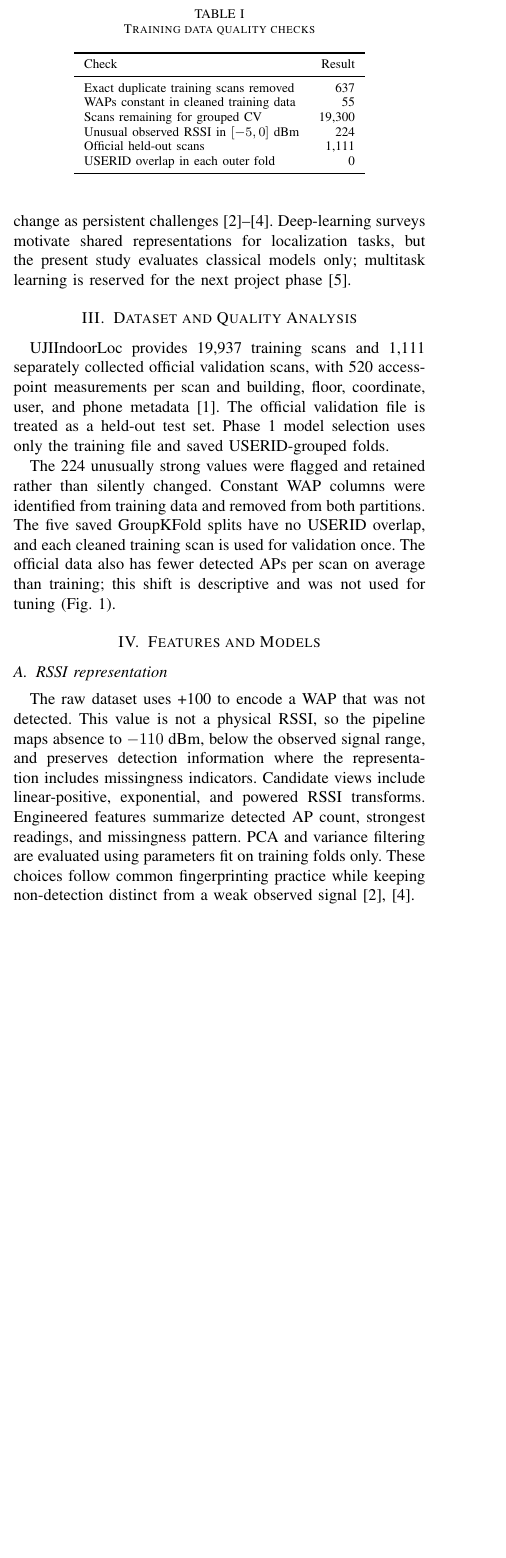
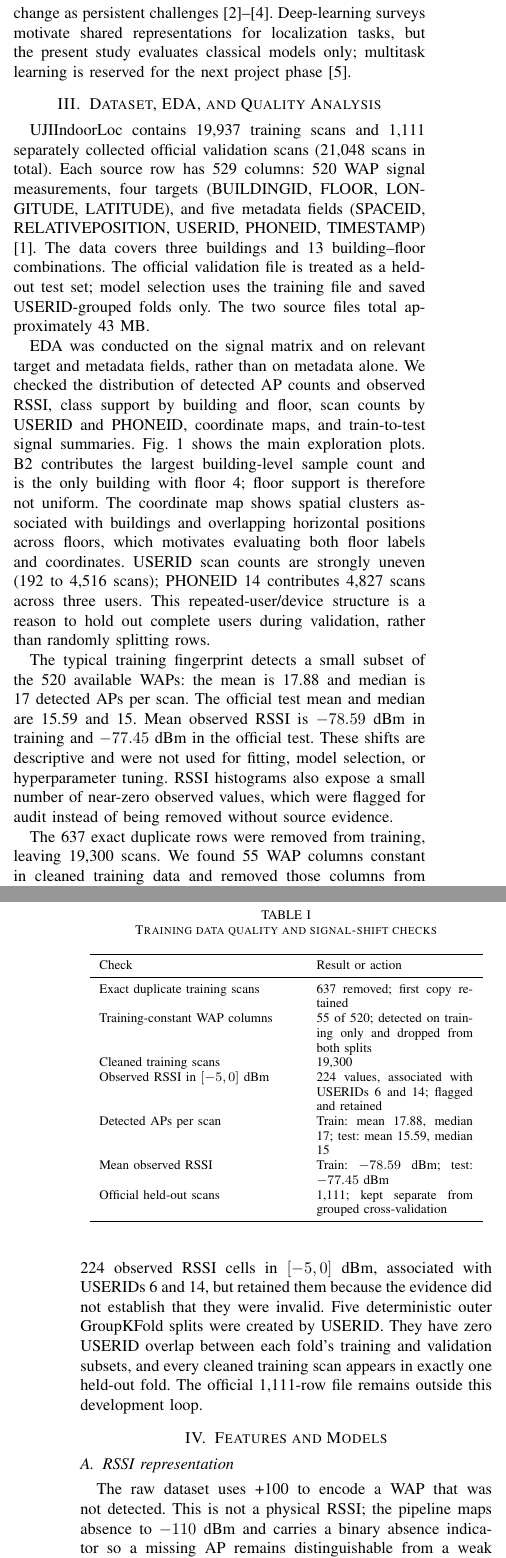
Before and after one commit to DhruvR-16/aml, a LaTeX paper (main.tex): part of one column of page 1 of 3 before the commit and two parts of the columns of pages 1 and 2 of 4 after it, the two joined at a grey line, cut so that both start at the same text, the shorter picture padded with empty space. Compiled offline with pdfLaTeX.

Commit message:
Expand Phase 1 report with EDA findings

```diff
--- a/main.tex
+++ b/main.tex
@@ -5,8 +5,8 @@
 \usepackage{url}
 \usepackage{cite}
 \usepackage{balance}
-\graphicspath{{figures/}}
-\title{Indoor Positioning via Signal Strength Features: A Phase 1 Machine Learning Baseline}
+\graphicspath{{phase1/figures/}{results/figures/}}
+\title{Indoor Wi-Fi Localization: A Phase 1 Machine Learning Baseline}
 \author{\IEEEauthorblockN{Kavya Jain, Naman Jain, Dhruv, Lakshya Agrawal, Akhilesh}
 \IEEEauthorblockA{Project 9 -- Applied Machine Learning}}
 \begin{document}
@@ -27,5 +27,9 @@ This Phase 1 work builds a machine-learning baseline with a shared data and eval
 \section{Related Work}
 Wi-Fi fingerprinting is commonly treated as a pattern-recognition problem: a measured signal vector is compared with reference fingerprints or mapped to a location by a learned model. Reviews describe distance-based methods such as kNN alongside probabilistic and machine-learning methods, and identify sparsity, device variation, and environmental change as persistent challenges \cite{xia2017,liu2020,shang2022}. Deep-learning surveys motivate shared representations for localization tasks, but the present study evaluates classical models only; multitask learning is reserved for the next project phase \cite{feng2022}.
 
-\section{Dataset and Quality Analysis}
-UJIIndoorLoc provides 19,937 training scans and 1,111 separately collected official validation scans, with 520 access-point measurements per scan and building, floor, coordinate, user, and phone metadata \cite{uci}. The official validation file is treated as a held-out test set. Phase 1 model selection uses only the training file and saved USERID-grouped folds.
+\section{Dataset, EDA, and Quality Analysis}
+UJIIndoorLoc contains 19,937 training scans and 1,111 separately collected official validation scans (21,048 scans in total). Each source row has 529 columns: 520 WAP signal measurements, four targets (BUILDINGID, FLOOR, LONGITUDE, LATITUDE), and five metadata fields (SPACEID, RELATIVEPOSITION, USERID, PHONEID, TIMESTAMP) \cite{uci}. The data covers three buildings and 13 building--floor combinations. The official validation file is treated as a held-out test set; model selection uses the training file and saved USERID-grouped folds only. The two source files total approximately 43 MB.
+
+EDA was conducted on the signal matrix and on relevant target and metadata fields, rather than on metadata alone. We checked the distribution of detected AP counts and observed RSSI, class support by building and floor, scan counts by USERID and PHONEID, coordinate maps, and train-to-test signal summaries. Fig.~\ref{fig:eda} shows the main exploration plots. B2 contributes the largest building-level sample count and is the only building with floor 4; floor support is therefore not uniform. The coordinate map shows spatial clusters associated with buildings and overlapping horizontal positions across floors, which motivates evaluating both floor labels and coordinates. USERID scan counts are strongly uneven (192 to 4,516 scans); PHONEID 14 contributes 4,827 scans across three users. This repeated-user/device structure is a reason to hold out complete users during validation, rather than randomly splitting rows.
+
+The typical training fingerprint detects a small subset of the 520 available WAPs: the mean is 17.88 and median is 17 detected APs per scan. The official test mean and median are 15.59 and 15. Mean observed RSSI is $-78.59$ dBm in training and $-77.45$ dBm in the official test. These shifts are descriptive and were not used for fitting, model selection, or hyperparameter tuning. RSSI histograms also expose a small number of near-zero observed values, which were flagged for audit instead of being removed without source evidence.
@@ -32,35 +56,38 @@ UJIIndoorLoc provides 19,937 training scans and 1,111 separately collected offic
+\label{fig:eda}
+\end{figure*}
 
 \begin{table}[t]
-\caption{Training data quality checks}
+\caption{Training data quality and signal-shift checks}
 \label{tab:quality}
 \centering
 \footnotesize
-\begin{tabular}{lr}
+\begin{tabular}{p{0.48\columnwidth}p{0.38\columnwidth}}
 \toprule
-Check & Result \\
+Check & Result or action \\
 \midrule
-Exact duplicate training scans removed & 637 \\
-WAPs constant in cleaned training data & 55 \\
-Scans remaining for grouped CV & 19,300 \\
-Unusual observed RSSI in $[-5,0]$ dBm & 224 \\
-Official held-out scans & 1,111 \\
-USERID overlap in each outer fold & 0 \\
+Exact duplicate training scans & 637 removed; first copy retained \\
+Training-constant WAP columns & 55 of 520; detected on training only and dropped from both splits \\
+Cleaned training scans & 19,300 \\
+Observed RSSI in $[-5,0]$ dBm & 224 values, associated with USERIDs 6 and 14; flagged and retained \\
+Detected APs per scan & Train: mean 17.88, median 17; test: mean 15.59, median 15 \\
+Mean observed RSSI & Train: $-78.59$ dBm; test: $-77.45$ dBm \\
+Official held-out scans & 1,111; kept separate from grouped cross-validation \\
 \bottomrule
 \end{tabular}
 \end{table}
 
-The 224 unusually strong values were flagged and retained rather than silently changed. Constant WAP columns were identified from training data and removed from both partitions. The five saved GroupKFold splits have no USERID overlap, and each cleaned training scan is used for validation once. The official data also has fewer detected APs per scan on average than training; this shift is descriptive and was not used for tuning (Fig.~\ref{fig:shift}).
+The 637 exact duplicate rows were removed from training, leaving 19,300 scans. We found 55 WAP columns constant in cleaned training data and removed those columns from both partitions based only on the training data. We flagged 224 observed RSSI cells in $[-5,0]$ dBm, associated with USERIDs 6 and 14, but retained them because the evidence did not establish that they were invalid. Five deterministic outer GroupKFold splits were created by USERID. They have zero USERID overlap between each fold's training and validation subsets, and every cleaned training scan appears in exactly one held-out fold. The official 1,111-row file remains outside this development loop.
 
 \begin{figure}[t]
 \centering
 \includegraphics[width=\columnwidth]{eda_train_test_shift.png}
-\caption{Train and official-test RSSI and detected-AP shift. The test data is descriptive only for Phase 1 model selection.}
+\caption{Train and official-test distributions for detected AP count and mean observed RSSI. The official test is descriptive only for Phase 1 model selection.}
 \label{fig:shift}
 \end{figure}
 
 \section{Features and Models}
 \subsection{RSSI representation}
-The raw dataset uses +100 to encode a WAP that was not detected. This value is not a physical RSSI, so the pipeline maps absence to $-110$ dBm, below the observed signal range, and preserves detection information where the representation includes missingness indicators. Candidate views include linear-positive, exponential, and powered RSSI transforms. Engineered features summarize detected AP count, strongest readings, and missingness pattern. PCA and variance filtering are evaluated using parameters fit on training folds only. These choices follow common fingerprinting practice while keeping non-detection distinct from a weak observed signal \cite{xia2017,shang2022}.
+The raw dataset uses +100 to encode a WAP that was not detected. This is not a physical RSSI; the pipeline maps absence to $-110$ dBm and carries a binary absence indicator so a missing AP remains distinguishable from a weak observed AP. It compares three signal views: linear-positive $x=(r+110)/110$, exponential $x=\exp(r/24)$, and a power view based on the normalized positive signal raised to $e$. Here, $r$ is the observed RSSI in dBm and missing entries map to zero in each view. Per-scan summary features include detected-AP count, strongest RSSI and its AP index, mean and standard deviation of observed signals, and top-three AP information. After 55 constant WAPs are removed, 465 signal values, 465 absence flags, and 11 summary features produce the 941-feature classifier input. The representations are compared on the same USERID-grouped folds; the linear-positive kNN baseline has 20.26 m mean position error, close to the other two views. PCA and variance selection are fitted inside each training fold, then applied unchanged to its validation fold \cite{xia2017,shang2022}. In the first fold, PCA retained 56.8\%, 71.3\%, and 87.1\% of feature variance with 50, 100, and 200 components, respectively; a zero-variance filter reduced 941 inputs to 811 in that fold.
 
 \subsection{Classification}
 Random Forest and XGBoost predict BUILDINGID and FLOOR. Their nonlinear tree ensembles can model interactions among access-point readings. Nested tuning selects parameters on inner USERID-grouped splits; outer held-out users produce out-of-fold predictions. Macro-F1 is considered alongside accuracy because floor support is imbalanced. The best task-wise route combines the tuned RF building classifier with tuned XGBoost floor classifier.
```
Also changed, not shown: main.pdf, main.tex (20 more changed lines).
